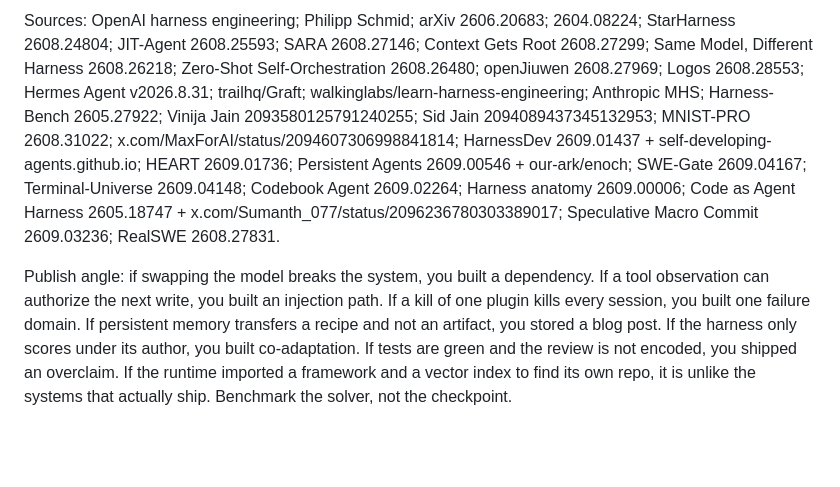
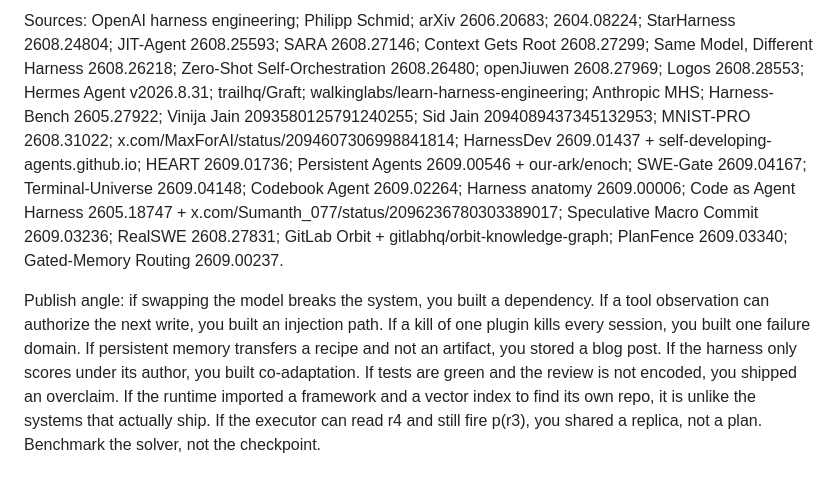
Before and after one commit to sai-prakash/agentic-corpus, a Markdown page: concepts/agent-harness.md, the part around one of its changes. Drawn GitHub-style; blank space fills up the shorter version.

Commit message:
collector 2026-09-07: refresh agent-harness

```diff
--- a/concepts/agent-harness.md
+++ b/concepts/agent-harness.md
@@ -8,4 +8,4 @@
 
-Sources: OpenAI harness engineering; Philipp Schmid; arXiv 2606.20683; 2604.08224; StarHarness 2608.24804; JIT-Agent 2608.25593; SARA 2608.27146; Context Gets Root 2608.27299; Same Model, Different Harness 2608.26218; Zero-Shot Self-Orchestration 2608.26480; openJiuwen 2608.27969; Logos 2608.28553; Hermes Agent v2026.8.31; trailhq/Graft; walkinglabs/learn-harness-engineering; Anthropic MHS; Harness-Bench 2605.27922; Vinija Jain 2093580125791240255; Sid Jain 2094089437345132953; MNIST-PRO 2608.31022; x.com/MaxForAI/status/2094607306998841814; HarnessDev 2609.01437 + self-developing-agents.github.io; HEART 2609.01736; Persistent Agents 2609.00546 + our-ark/enoch; SWE-Gate 2609.04167; Terminal-Universe 2609.04148; Codebook Agent 2609.02264; Harness anatomy 2609.00006; Code as Agent Harness 2605.18747 + x.com/Sumanth_077/status/2096236780303389017; Speculative Macro Commit 2609.03236; RealSWE 2608.27831.
+Sources: OpenAI harness engineering; Philipp Schmid; arXiv 2606.20683; 2604.08224; StarHarness 2608.24804; JIT-Agent 2608.25593; SARA 2608.27146; Context Gets Root 2608.27299; Same Model, Different Harness 2608.26218; Zero-Shot Self-Orchestration 2608.26480; openJiuwen 2608.27969; Logos 2608.28553; Hermes Agent v2026.8.31; trailhq/Graft; walkinglabs/learn-harness-engineering; Anthropic MHS; Harness-Bench 2605.27922; Vinija Jain 2093580125791240255; Sid Jain 2094089437345132953; MNIST-PRO 2608.31022; x.com/MaxForAI/status/2094607306998841814; HarnessDev 2609.01437 + self-developing-agents.github.io; HEART 2609.01736; Persistent Agents 2609.00546 + our-ark/enoch; SWE-Gate 2609.04167; Terminal-Universe 2609.04148; Codebook Agent 2609.02264; Harness anatomy 2609.00006; Code as Agent Harness 2605.18747 + x.com/Sumanth_077/status/2096236780303389017; Speculative Macro Commit 2609.03236; RealSWE 2608.27831; GitLab Orbit + gitlabhq/orbit-knowledge-graph; PlanFence 2609.03340; Gated-Memory Routing 2609.00237.
 
-Publish angle: if swapping the model breaks the system, you built a dependency. If a tool observation can authorize the next write, you built an injection path. If a kill of one plugin kills every session, you built one failure domain. If persistent memory transfers a recipe and not an artifact, you stored a blog post. If the harness only scores under its author, you built co-adaptation. If tests are green and the review is not encoded, you shipped an overclaim. If the runtime imported a framework and a vector index to find its own repo, it is unlike the systems that actually ship. Benchmark the solver, not the checkpoint.
+Publish angle: if swapping the model breaks the system, you built a dependency. If a tool observation can authorize the next write, you built an injection path. If a kill of one plugin kills every session, you built one failure domain. If persistent memory transfers a recipe and not an artifact, you stored a blog post. If the harness only scores under its author, you built co-adaptation. If tests are green and the review is not encoded, you shipped an overclaim. If the runtime imported a framework and a vector index to find its own repo, it is unlike the systems that actually ship. If the executor can read r4 and still fire p(r3), you shared a replica, not a plan. Benchmark the solver, not the checkpoint.
```
Also changed, not shown: other parts of concepts/agent-harness.md (+2 -2 lines).
